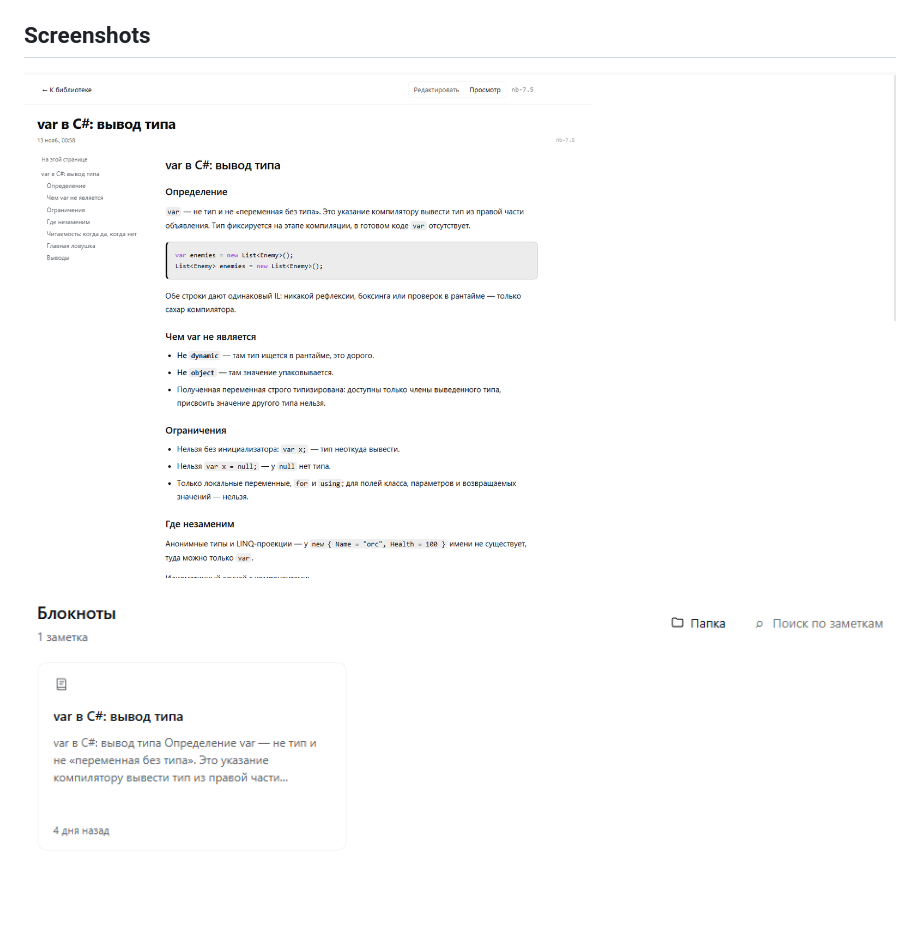
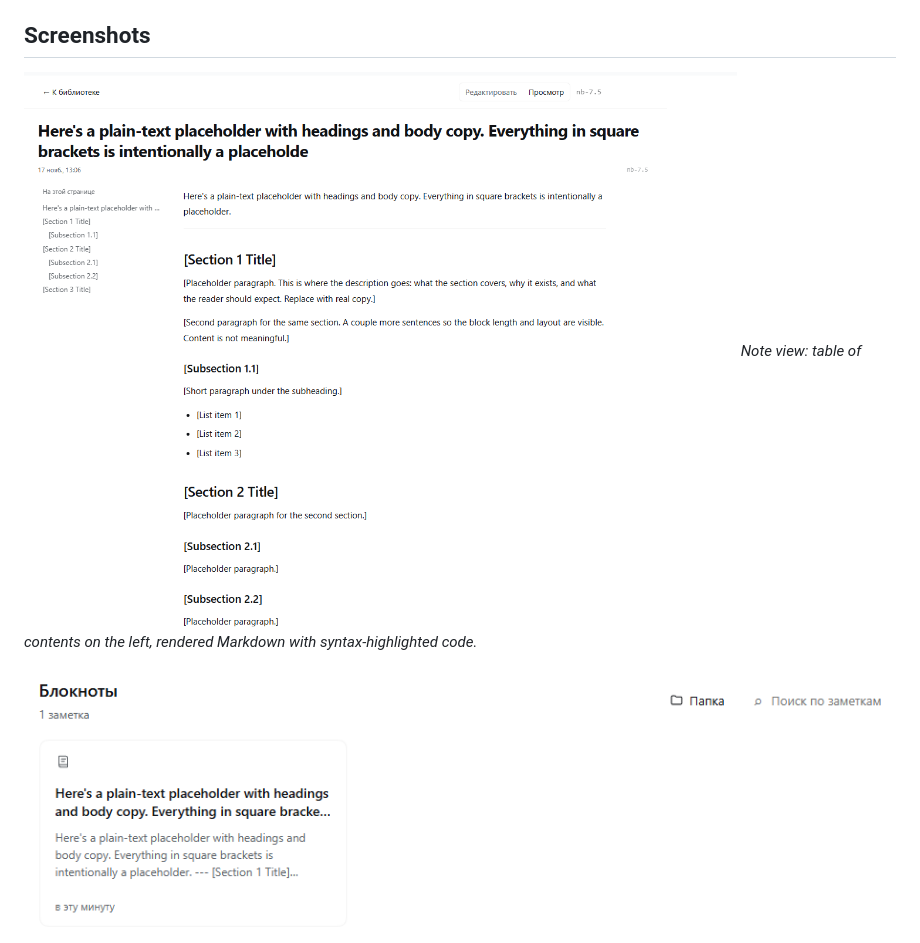
Before and after one commit to UberAemos40/dsh-notebooks, a Markdown page: README.md, the part around one of its changes. GitHub-like rendering; pictures changed too: docs/screenshots/library.png, docs/screenshots/note.png; blank space fills up the shorter version.

Commit message:
Replace screenshots with placeholder-note captures

```diff
--- a/README.md
+++ b/README.md
@@ -8,5 +8,6 @@ loaded through `cordis.patch.yml` (`dsh.bundle.patch` in package.json).
 ## Screenshots
 
 ![Note view](docs/screenshots/note.png)
+*Note view: table of contents on the left, rendered Markdown with syntax-highlighted code.*
 
 ![Library](docs/screenshots/library.png)
```
Also changed, not shown: other parts of README.md (+10 -0 lines), docs/screenshots/note-folder.png (added), docs/screenshots/note-in-chat.png (added), docs/screenshots/note-menu.png (added).
